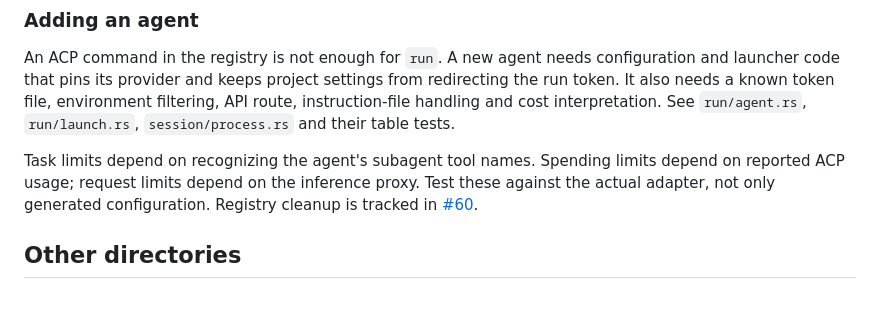
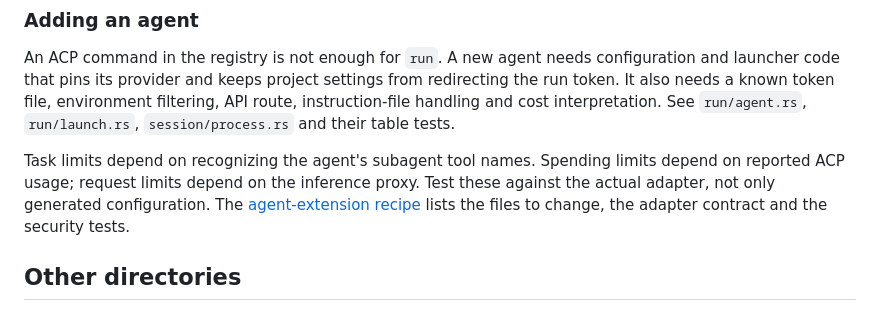
Before and after one commit to cgwalters-forge/agentic-job, a Markdown page: docs/layout.md, the part around the change. Rendered like a GitHub page.

```diff
--- a/docs/layout.md
+++ b/docs/layout.md
@@ -73,8 +73,8 @@ and cost interpretation. See `run/agent.rs`, `run/launch.rs`,
 Task limits depend on recognizing the agent's subagent tool names.
 Spending limits depend on reported ACP usage; request limits depend on
 the inference proxy. Test these against the actual adapter, not only
-generated configuration. Registry cleanup is tracked in
-[#60](https://github.com/cgwalters-forge/agentic-job/issues/60).
+generated configuration. The [agent-extension recipe](harness.md#adding-an-acp-agent-to-run)
+lists the files to change, the adapter contract and the security tests.
 
 ## Other directories
 
```
Also changed, not shown: docs/harness.md (+77 -2 lines).
